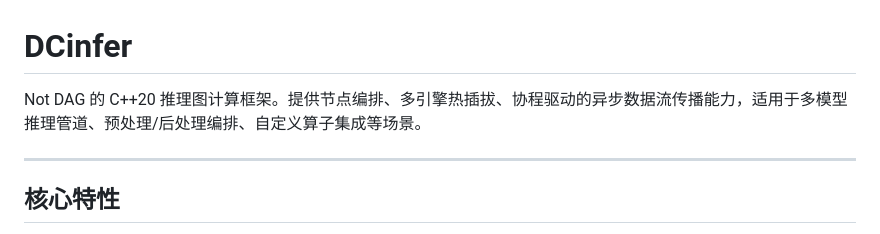
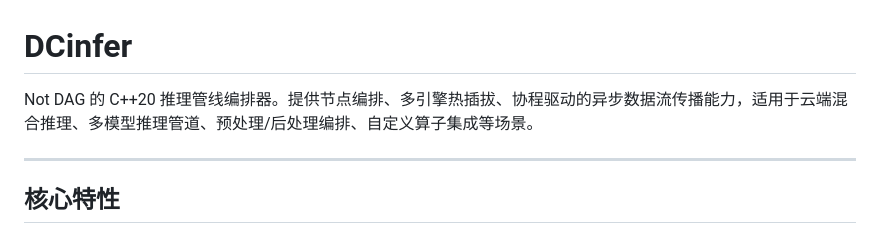
Before and after one commit to suzvka/DCinfer, a Markdown page: README.md, the part around the change. Rendered like a GitHub page.

Commit message:
修改文档

```diff
--- a/README.md
+++ b/README.md
@@ -1,6 +1,6 @@
 # DCinfer
 
-Not DAG 的 C++20 推理图计算框架。提供节点编排、多引擎热插拔、协程驱动的异步数据流传播能力，适用于多模型推理管道、预处理/后处理编排、自定义算子集成等场景。
+Not DAG 的 C++20 推理管线编排器。提供节点编排、多引擎热插拔、协程驱动的异步数据流传播能力，适用于云端混合推理、多模型推理管道、预处理/后处理编排、自定义算子集成等场景。
 
 ---
 
```
